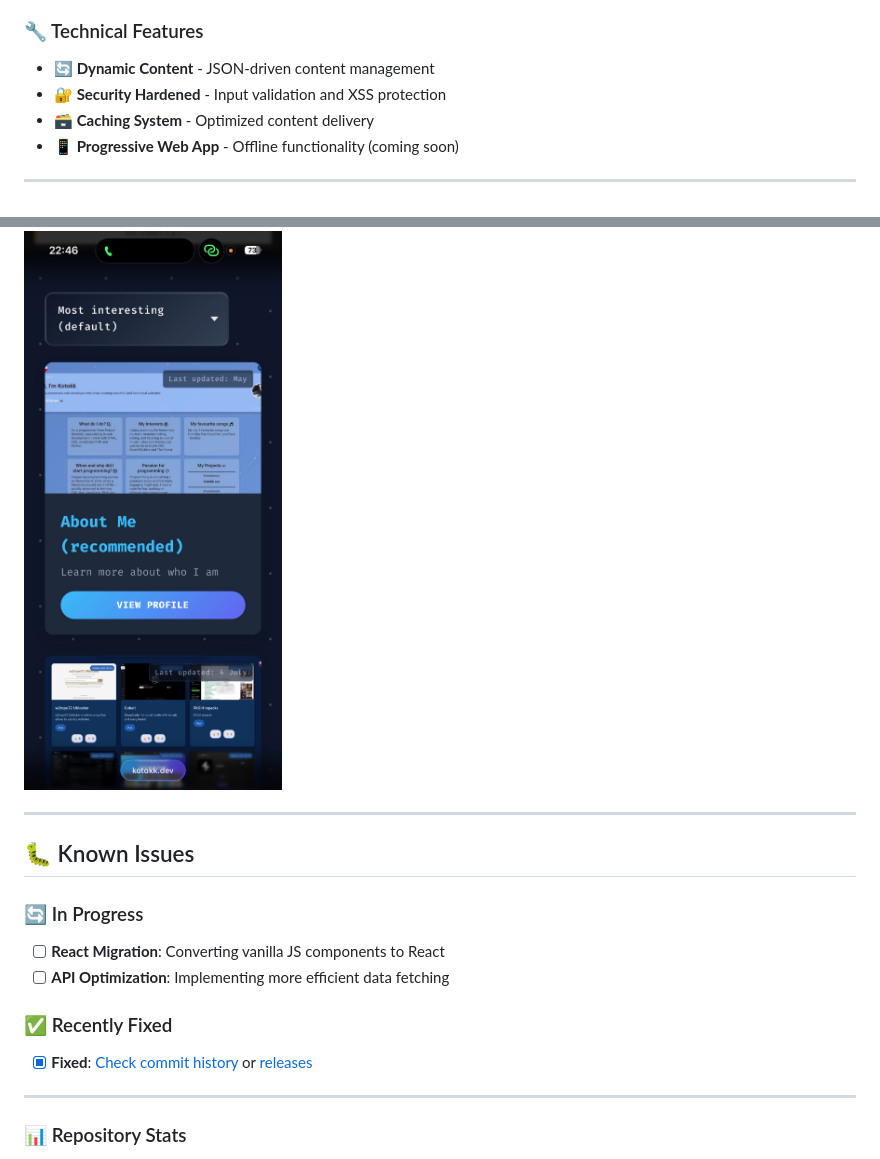
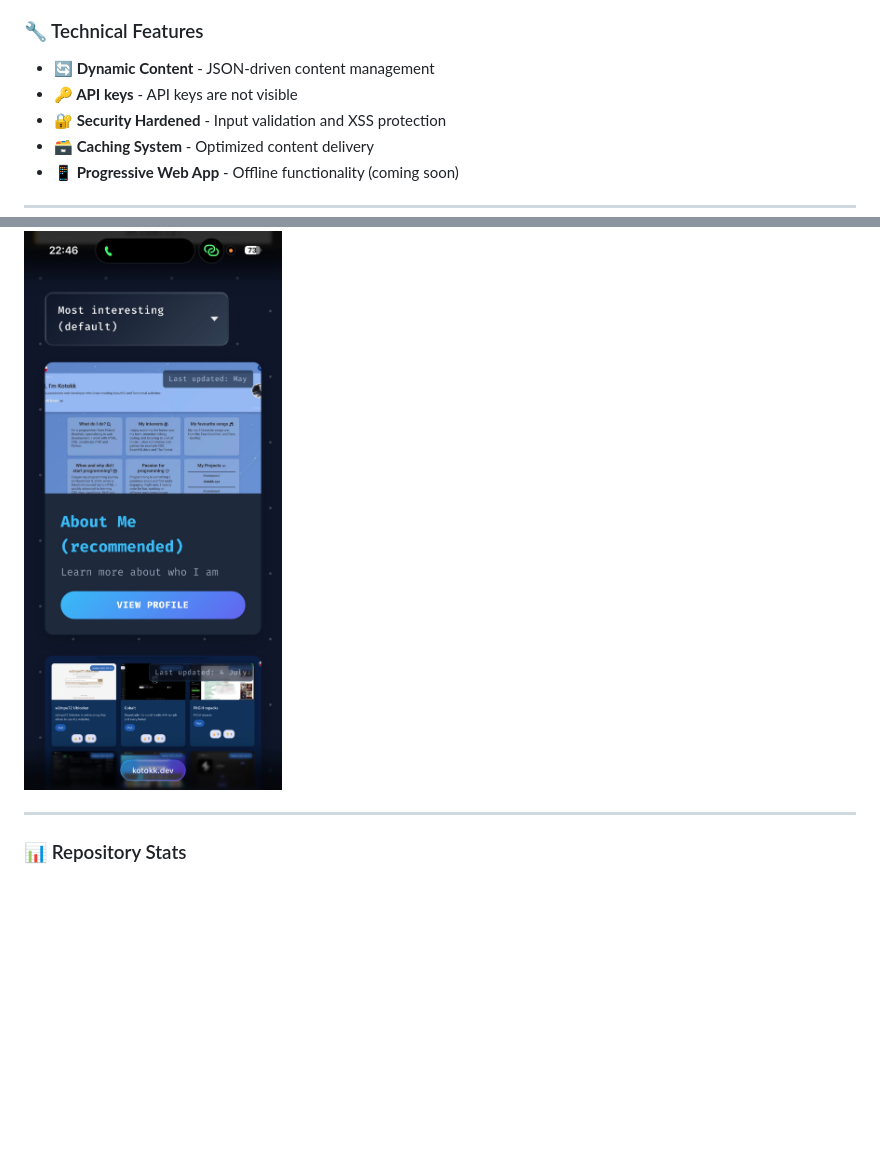
Before and after one commit to Kotok7/kotokk.dev, a Markdown page: README.md, 2 parts joined by grey strips. Drawn GitHub-style; blank space fills up the shorter version.

```diff
--- a/README.md
+++ b/README.md
@@ -108,6 +108,7 @@ To create a comprehensive digital presence that demonstrates technical expertise
 
 ### 🔧 Technical Features
 - **🔄 Dynamic Content** - JSON-driven content management
+- **🔑 API keys** - API keys are not visible
 - **🔐 Security Hardened** - Input validation and XSS protection
 - **🗃️ Caching System** - Optimized content delivery
 - **📱 Progressive Web App** - Offline functionality (coming soon)
@@ -121,17 +122,6 @@ To create a comprehensive digital presence that demonstrates technical expertise
 
 ### 📱 Mobile View
 <img src="https://github.com/Kotok7/kotokk.dev/blob/main/readme_files/mobile.png" alt="Mobile Homepage" width="300">
-
----
-
-## 🐛 Known Issues
-
-### 🔄 In Progress
-- [ ] **React Migration**: Converting vanilla JS components to React
-- [ ] **API Optimization**: Implementing more efficient data fetching
-
-### ✅ Recently Fixed
-- [x] **Fixed**: [Check commit history](https://github.com/Kotok7/kotokk.dev/commits/main) or [releases](https://github.com/Kotok7/kotokk.dev/releases)
 
 ---
 
```
